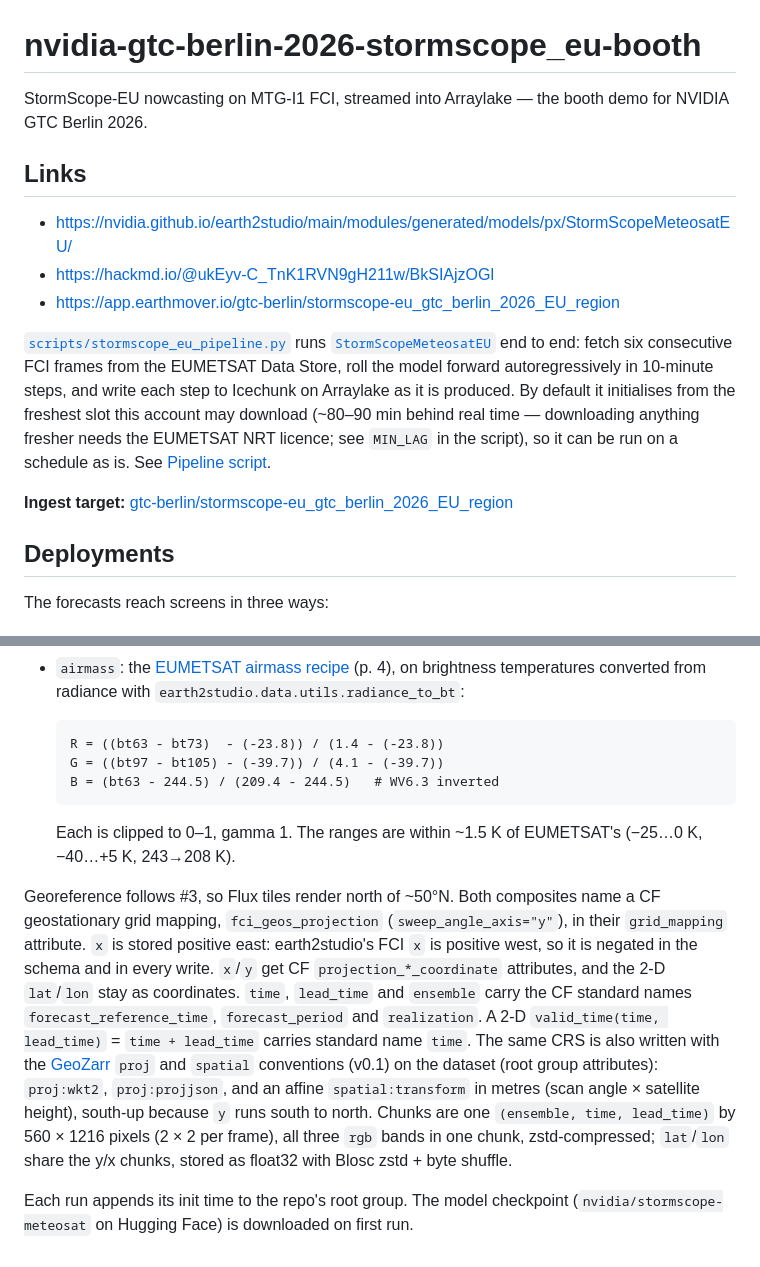
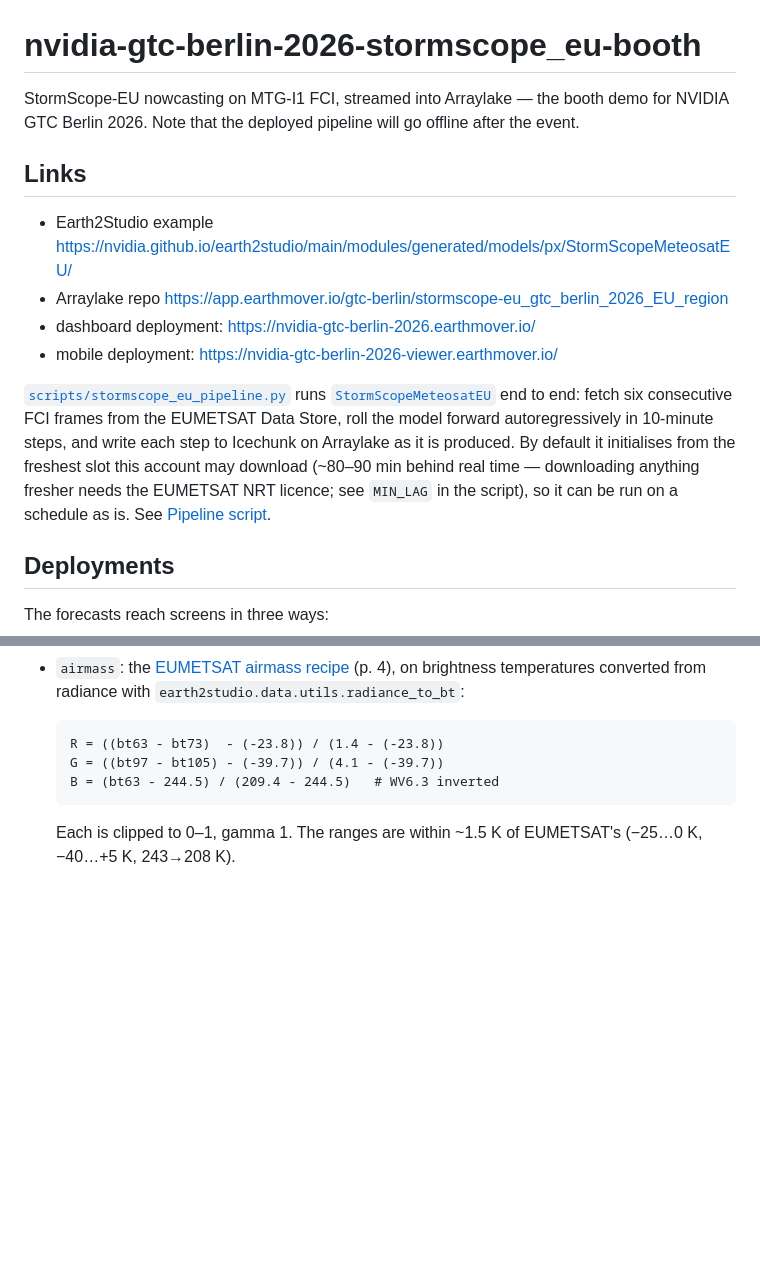
Before and after one commit to earthmover-support/nvidia-gtc-berlin-2026-stormscope_eu-booth, a Markdown page: README.md, 2 parts joined by grey strips. Drawn GitHub-style; blank space fills up the shorter version.

```diff
--- a/README.md
+++ b/README.md
@@ -1,13 +1,15 @@
 # nvidia-gtc-berlin-2026-stormscope_eu-booth
 
 StormScope-EU nowcasting on MTG-I1 FCI, streamed into Arraylake — the booth demo for
-NVIDIA GTC Berlin 2026.
+NVIDIA GTC Berlin 2026. Note that the deployed pipeline will go offline after the event.
 
 ## Links
 
-- https://nvidia.github.io/earth2studio/main/modules/generated/models/px/StormScopeMeteosatEU/
-- https://hackmd.io/@ukEyv-C_TnK1RVN9gH211w/BkSIAjzOGl
-- https://app.earthmover.io/gtc-berlin/stormscope-eu_gtc_berlin_2026_EU_region
+- Earth2Studio example https://nvidia.github.io/earth2studio/main/modules/generated/models/px/StormScopeMeteosatEU/
+- Arraylake repo https://app.earthmover.io/gtc-berlin/stormscope-eu_gtc_berlin_2026_EU_region
+- dashboard deployment: https://nvidia-gtc-berlin-2026.earthmover.io/
+- mobile deployment: https://nvidia-gtc-berlin-2026-viewer.earthmover.io/
+
 
 [`scripts/stormscope_eu_pipeline.py`](scripts/stormscope_eu_pipeline.py) runs
 [`StormScopeMeteosatEU`](https://nvidia.github.io/earth2studio/main/modules/generated/models/px/StormScopeMeteosatEU/)
@@ -17,9 +19,6 @@ it is produced. By default it initialises from the freshest slot this account ma
 (~80–90 min behind real time — downloading anything fresher needs the EUMETSAT NRT licence;
 see `MIN_LAG` in the script), so it can be run on a schedule as is. See
 [Pipeline script](#pipeline-script).
-
-**Ingest target:**
-[gtc-berlin/stormscope-eu_gtc_berlin_2026_EU_region](https://app.earthmover.io/gtc-berlin/stormscope-eu_gtc_berlin_2026_EU_region)
 
 ## Deployments
 
@@ -192,19 +191,3 @@ float.
 
   Each is clipped to 0–1, gamma 1. The ranges are within ~1.5 K of EUMETSAT's (−25…0 K,
   −40…+5 K, 243→208 K).
-
-Georeference follows #3, so Flux tiles render north of ~50°N. Both composites name a CF
-geostationary grid mapping, `fci_geos_projection` (`sweep_angle_axis="y"`), in their
-`grid_mapping` attribute. `x` is stored positive east: earth2studio's FCI `x` is positive
-west, so it is negated in the schema and in every write. `x`/`y` get CF
-`projection_*_coordinate` attributes, and the 2-D `lat`/`lon` stay as coordinates. `time`, `lead_time` and `ensemble` carry the CF standard names `forecast_reference_time`, `forecast_period` and `realization`. A 2-D `valid_time(time, lead_time)` = `time + lead_time` carries standard name `time`.
-The same CRS is also written with the [GeoZarr](https://geozarr.org/conventions.html) `proj`
-and `spatial` conventions (v0.1) on the dataset (root group attributes): `proj:wkt2`,
-`proj:projjson`, and an affine `spatial:transform` in metres (scan angle × satellite height),
-south-up because `y` runs south to north. Chunks
-are one `(ensemble, time, lead_time)` by 560 × 1216 pixels (2 × 2 per frame), all three
-`rgb` bands in one chunk, zstd-compressed; `lat`/`lon` share the y/x chunks, stored as
-float32 with Blosc zstd + byte shuffle.
-
-Each run appends its init time to the repo's root group. The model checkpoint (`nvidia/stormscope-meteosat`
-on Hugging Face) is downloaded on first run.
```
